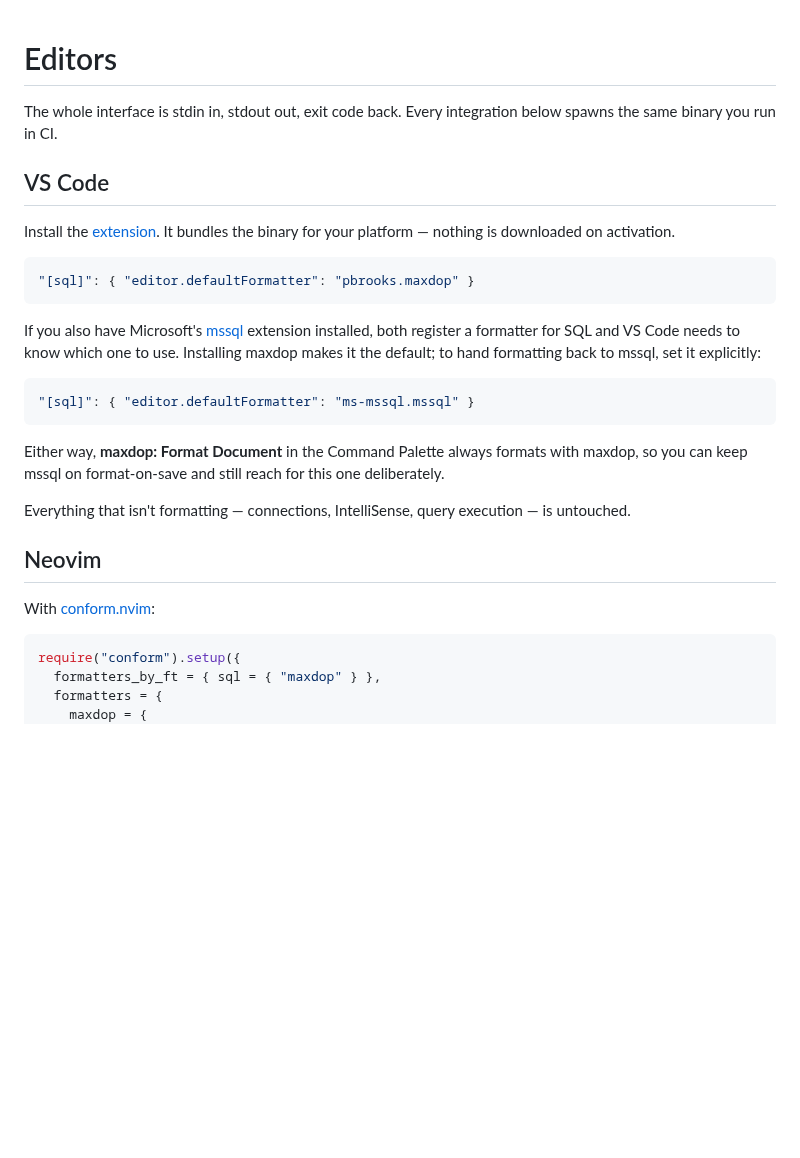
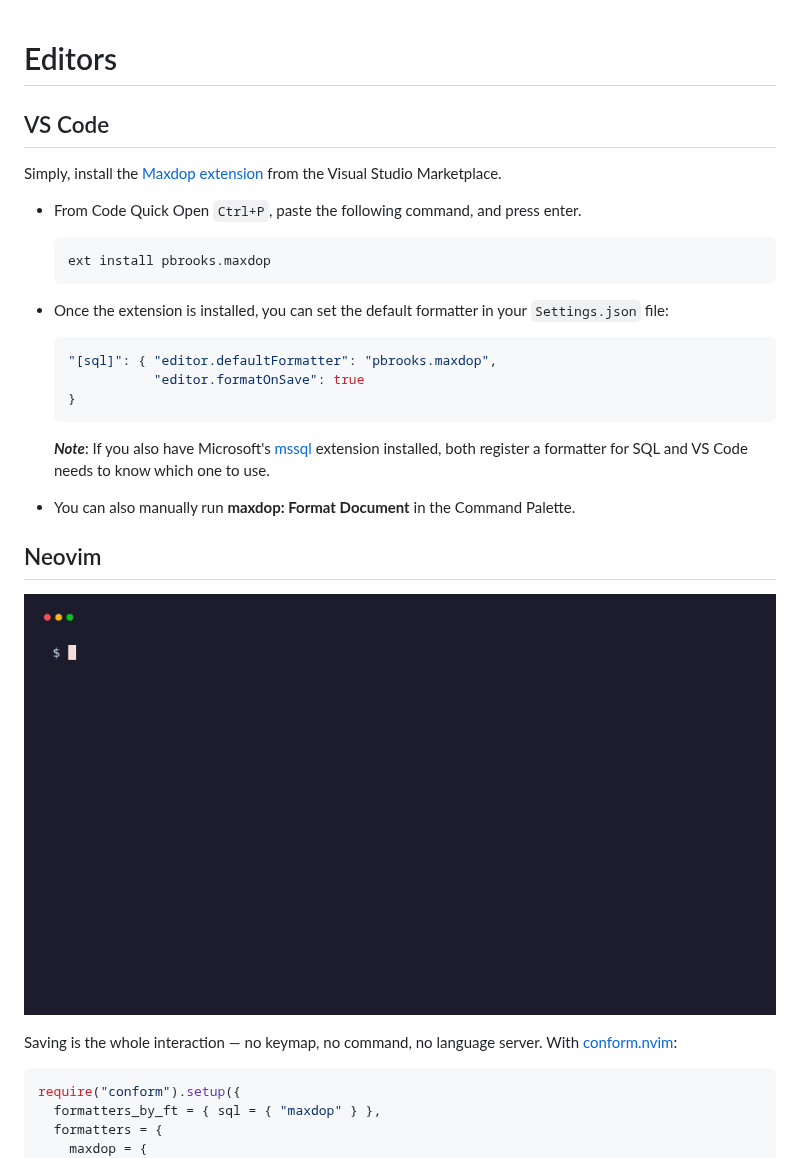
Before and after one commit to pagebrooks/maxdop, a Markdown page: docs/editors.md, the part around one of its changes. Drawn GitHub-style; pictures changed too: docs/images/nvim.gif (added); blank space fills up the shorter version.

````diff
--- a/docs/editors.md
+++ b/docs/editors.md
@@ -1,32 +1,35 @@
 # Editors
-
-The whole interface is stdin in, stdout out, exit code back. Every integration below spawns the same
-binary you run in CI.
 
 ## VS Code
 
-Install the [extension](https://marketplace.visualstudio.com/items?itemName=pbrooks.maxdop). It bundles the binary for your platform — nothing is downloaded on activation.
+Simply, install the [Maxdop extension](https://marketplace.visualstudio.com/items?itemName=pbrooks.maxdop) from the Visual Studio Marketplace.
 
-```jsonc
-"[sql]": { "editor.defaultFormatter": "pbrooks.maxdop" }
-```
+* From Code Quick Open `Ctrl+P`, paste the following command, and press enter.
 
-If you also have Microsoft's [mssql](https://marketplace.visualstudio.com/items?itemName=ms-mssql.mssql)
-extension installed, both register a formatter for SQL and VS Code needs to know which one to use.
-Installing maxdop makes it the default; to hand formatting back to mssql, set it explicitly:
+  ```
+  ext install pbrooks.maxdop
+  ```
 
-```jsonc
-"[sql]": { "editor.defaultFormatter": "ms-mssql.mssql" }
-```
+* Once the extension is installed, you can set the default formatter in your `Settings.json` file:
 
-Either way, **maxdop: Format Document** in the Command Palette always formats with maxdop, so you can
-keep mssql on format-on-save and still reach for this one deliberately.
+  ```jsonc
+  "[sql]": { "editor.defaultFormatter": "pbrooks.maxdop",
+             "editor.formatOnSave": true
+  }
+  ```
 
-Everything that isn't formatting — connections, IntelliSense, query execution — is untouched.
+  ***Note***: If you also have Microsoft's [mssql](https://marketplace.visualstudio.com/items?itemName=ms-mssql.mssql)
+  extension installed, both register a formatter for SQL and VS Code needs to know which one to use.
+
+
+* You can also manually run **maxdop: Format Document** in the Command Palette.
 
 ## Neovim
 
-With [conform.nvim](https://github.com/stevearc/conform.nvim):
+![Neovim reformatting a stored procedure on :w, through conform.nvim and maxdop](images/nvim.gif)
+
+Saving is the whole interaction — no keymap, no command, no language server. With
+[conform.nvim](https://github.com/stevearc/conform.nvim):
 
 ```lua
 require("conform").setup({
````
Also changed, not shown: other parts of docs/editors.md (+109 -11 lines), docs/development.md (+19 -0 lines), docs/images/helix.gif (added), docs/images/helix.png (added), docs/images/nvim.png (added), 7 other files.
